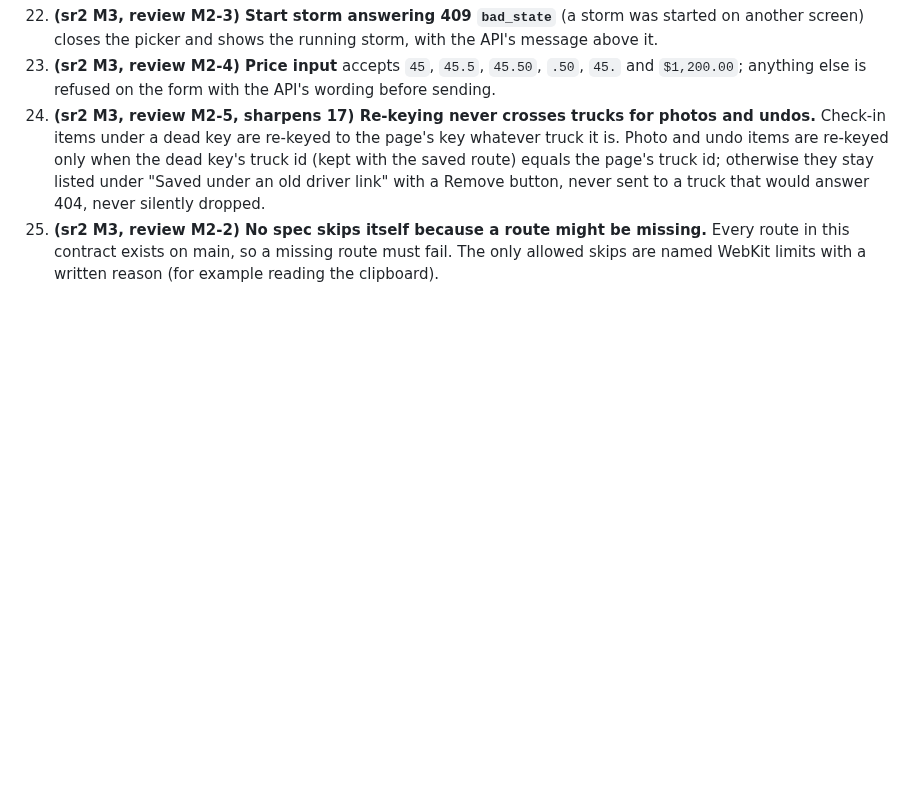
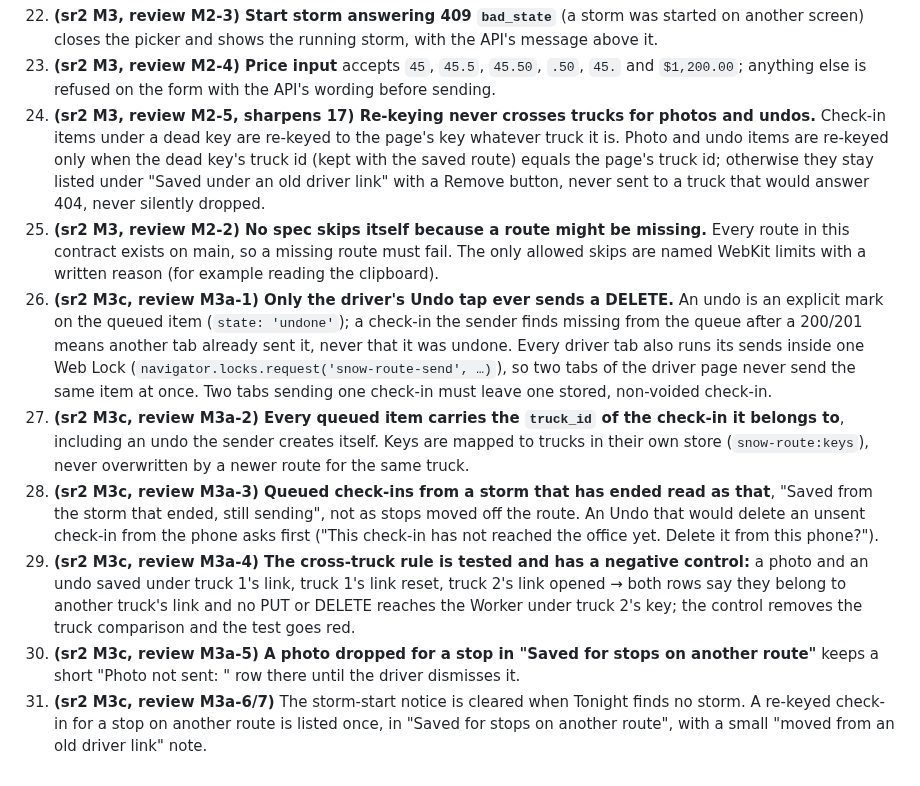
Before and after one commit to alexjpower74-create/snow-route, a Markdown page: docs/API.md, the part around the change. Rendered like a GitHub page; blank space fills up the shorter version.

```diff
--- a/docs/API.md
+++ b/docs/API.md
@@ -368,3 +368,19 @@ style-src 'unsafe-inline'`; the upload route never accepts SVG.
     a truck that would answer 404, never silently dropped.
 25. **(sr2 M3, review M2-2) No spec skips itself because a route might be missing.** Every route in this contract exists on main, so a
     missing route must fail. The only allowed skips are named WebKit limits with a written reason (for example reading the clipboard).
+26. **(sr2 M3c, review M3a-1) Only the driver's Undo tap ever sends a DELETE.** An undo is an explicit mark on the queued item
+    (`state: 'undone'`); a check-in the sender finds missing from the queue after a 200/201 means another tab already sent it, never
+    that it was undone. Every driver tab also runs its sends inside one Web Lock (`navigator.locks.request('snow-route-send', …)`), so two
+    tabs of the driver page never send the same item at once. Two tabs sending one check-in must leave one stored, non-voided check-in.
+27. **(sr2 M3c, review M3a-2) Every queued item carries the `truck_id` of the check-in it belongs to**, including an undo the sender creates
+    itself. Keys are mapped to trucks in their own store (`snow-route:keys`), never overwritten by a newer route for the same truck.
+28. **(sr2 M3c, review M3a-3) Queued check-ins from a storm that has ended read as that**, "Saved from the storm that ended, still
+    sending", not as stops moved off the route. An Undo that would delete an unsent check-in from the phone asks first ("This check-in has
+    not reached the office yet. Delete it from this phone?").
+29. **(sr2 M3c, review M3a-4) The cross-truck rule is tested and has a negative control:** a photo and an undo saved under truck 1's link,
+    truck 1's link reset, truck 2's link opened → both rows say they belong to another truck's link and no PUT or DELETE reaches the Worker
+    under truck 2's key; the control removes the truck comparison and the test goes red.
+30. **(sr2 M3c, review M3a-5) A photo dropped for a stop in "Saved for stops on another route"** keeps a short "Photo not sent: <message>"
+    row there until the driver dismisses it.
+31. **(sr2 M3c, review M3a-6/7)** The storm-start notice is cleared when Tonight finds no storm. A re-keyed check-in for a stop on another
+    route is listed once, in "Saved for stops on another route", with a small "moved from an old driver link" note.
```
Also changed, not shown: DECISIONS.md (+10 -0 lines), docs/build-report.md (+15 -0 lines).
